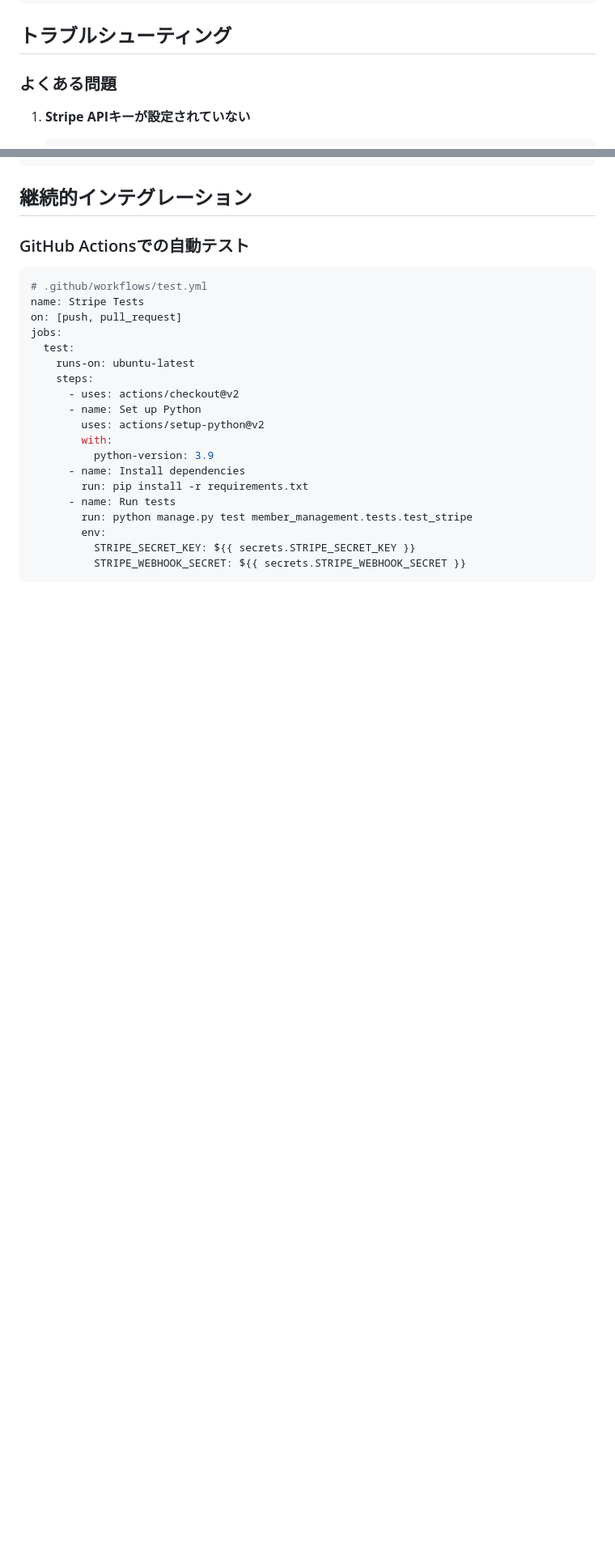
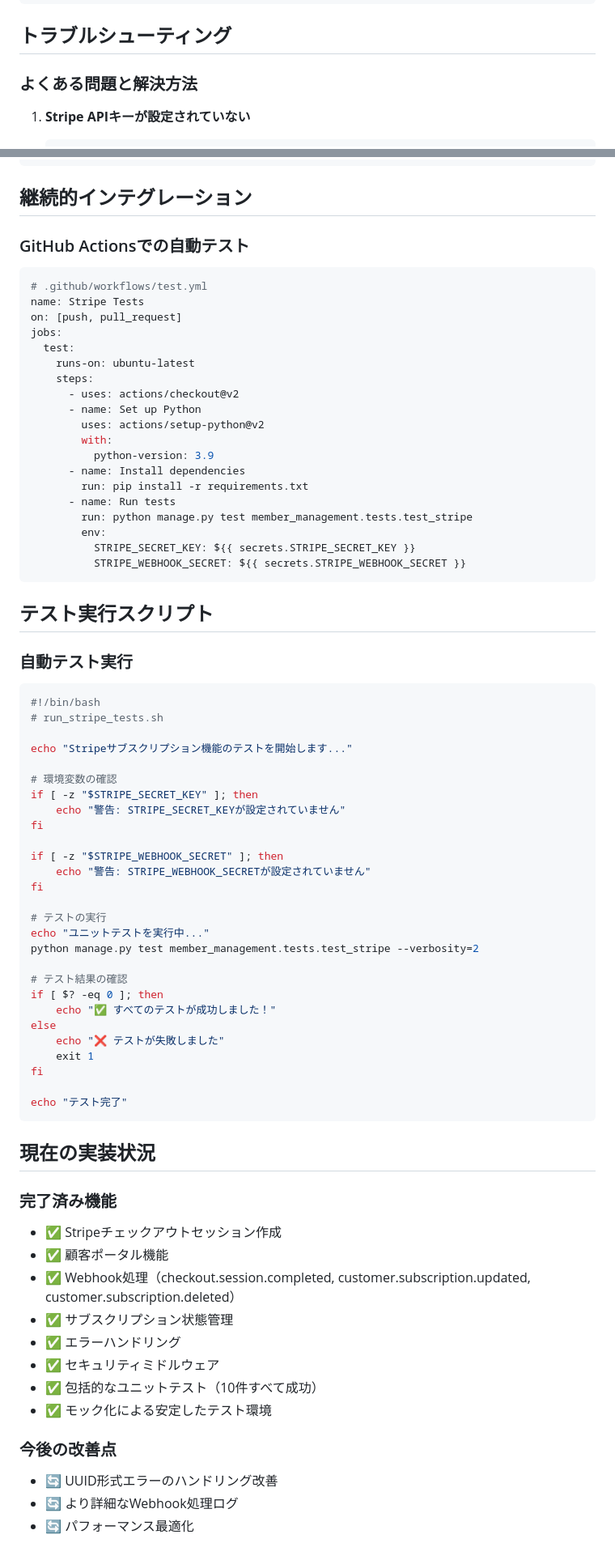
Before and after one commit to Rashinban1988/voice-picker-ai, a Markdown page: README_STRIPE_TESTING.md, 2 parts joined by grey strips. Shown: that part at 81% size. Rendered like a GitHub page; blank space fills up the shorter version.

````diff
--- a/README_STRIPE_TESTING.md
+++ b/README_STRIPE_TESTING.md
@@ -149,7 +183,7 @@ coverage html
 
 ## トラブルシューティング
 
-### よくある問題
+### よくある問題と解決方法
 
 1. **Stripe APIキーが設定されていない**
    ```bash
@@ -255,3 +328,56 @@ jobs:
           STRIPE_SECRET_KEY: ${{ secrets.STRIPE_SECRET_KEY }}
           STRIPE_WEBHOOK_SECRET: ${{ secrets.STRIPE_WEBHOOK_SECRET }}
 ```
+
+## テスト実行スクリプト
+
+### 自動テスト実行
+
+```bash
+#!/bin/bash
+# run_stripe_tests.sh
+
+echo "Stripeサブスクリプション機能のテストを開始します..."
+
+# 環境変数の確認
+if [ -z "$STRIPE_SECRET_KEY" ]; then
+    echo "警告: STRIPE_SECRET_KEYが設定されていません"
+fi
+
+if [ -z "$STRIPE_WEBHOOK_SECRET" ]; then
+    echo "警告: STRIPE_WEBHOOK_SECRETが設定されていません"
+fi
+
+# テストの実行
+echo "ユニットテストを実行中..."
+python manage.py test member_management.tests.test_stripe --verbosity=2
+
+# テスト結果の確認
+if [ $? -eq 0 ]; then
+    echo "✅ すべてのテストが成功しました！"
+else
+    echo "❌ テストが失敗しました"
+    exit 1
+fi
+
+echo "テスト完了"
+```
+
+## 現在の実装状況
+
+### 完了済み機能
+
+- ✅ Stripeチェックアウトセッション作成
+- ✅ 顧客ポータル機能
+- ✅ Webhook処理（checkout.session.completed, customer.subscription.updated, customer.subscription.deleted）
+- ✅ サブスクリプション状態管理
+- ✅ エラーハンドリング
+- ✅ セキュリティミドルウェア
+- ✅ 包括的なユニットテスト（10件すべて成功）
+- ✅ モック化による安定したテスト環境
+
+### 今後の改善点
+
+- 🔄 UUID形式エラーのハンドリング改善
+- 🔄 より詳細なWebhook処理ログ
+- 🔄 パフォーマンス最適化
````
Also changed, not shown: other parts of README_STRIPE_TESTING.md (+73 -0 lines).
